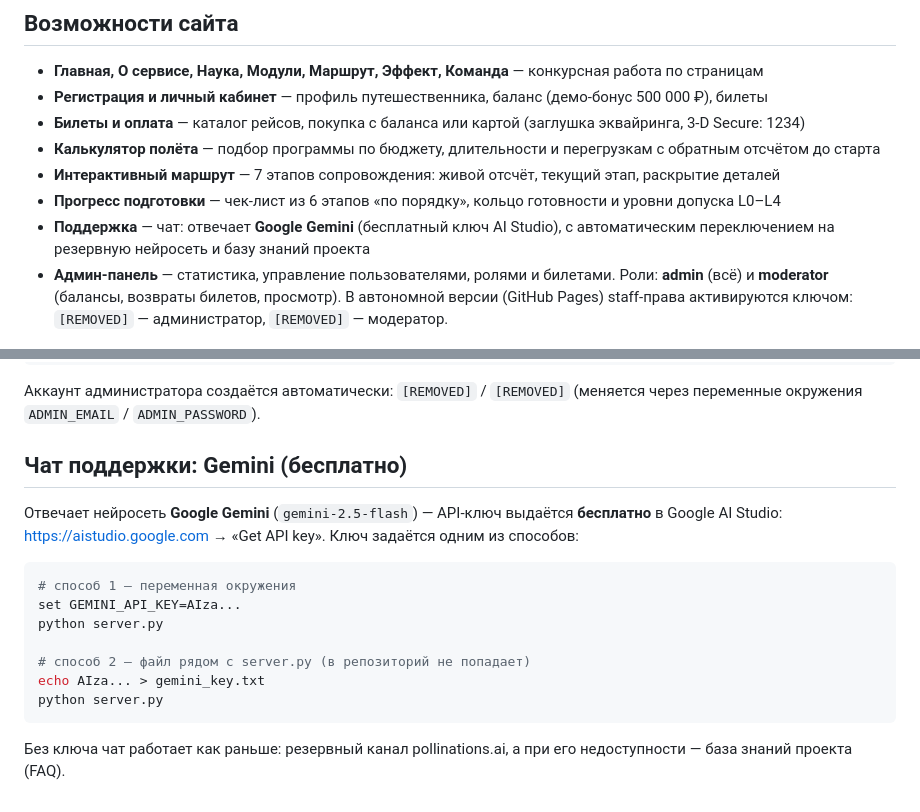
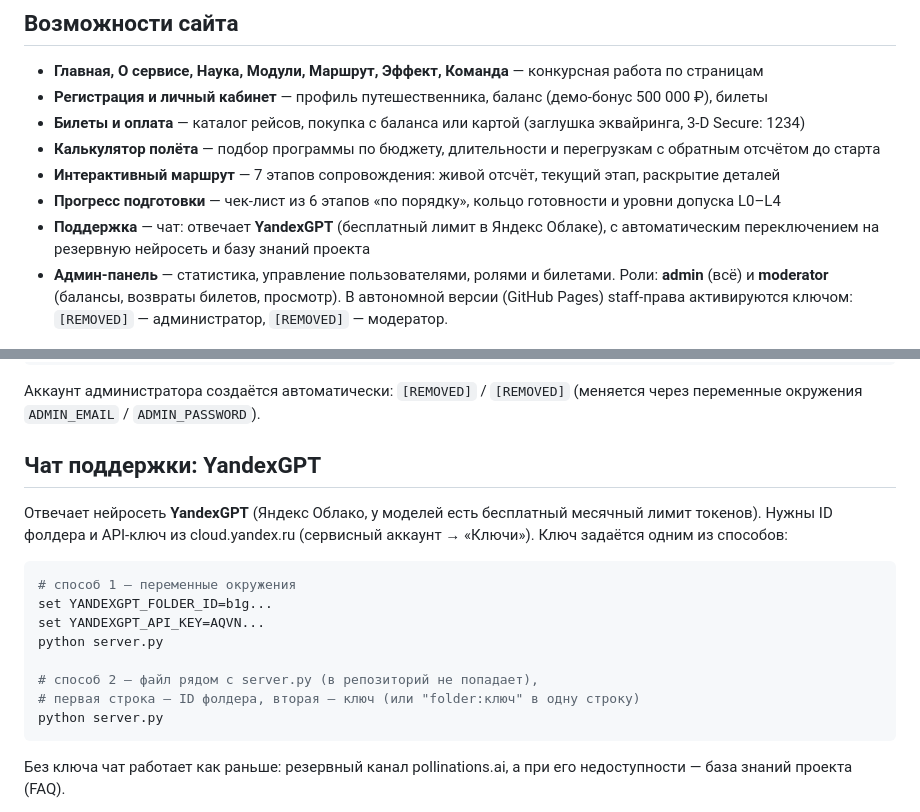
Before and after one commit to dect2868-debug/orbita, a Markdown page: README.md, 2 parts joined by grey strips. Rendered like a GitHub page.

Commit message:
support - YandexGPT ?????? Gemini

````diff
--- a/README.md
+++ b/README.md
@@ -14,7 +14,7 @@
 - **Калькулятор полёта** — подбор программы по бюджету, длительности и перегрузкам с обратным отсчётом до старта
 - **Интерактивный маршрут** — 7 этапов сопровождения: живой отсчёт, текущий этап, раскрытие деталей
 - **Прогресс подготовки** — чек-лист из 6 этапов «по порядку», кольцо готовности и уровни допуска L0–L4
-- **Поддержка** — чат: отвечает **Google Gemini** (бесплатный ключ AI Studio),
+- **Поддержка** — чат: отвечает **YandexGPT** (бесплатный лимит в Яндекс Облаке),
   с автоматическим переключением на резервную нейросеть и базу знаний проекта
 - **Админ-панель** — статистика, управление пользователями, ролями и билетами.
   Роли: **admin** (всё) и **moderator** (балансы, возвраты билетов, просмотр).
@@ -53,19 +53,20 @@ python server.py            # порт 8080, данные в ./data/data.json
 Аккаунт администратора создаётся автоматически: `[REMOVED]` / `[REMOVED]`
 (меняется через переменные окружения `ADMIN_EMAIL` / `ADMIN_PASSWORD`).
 
-## Чат поддержки: Gemini (бесплатно)
+## Чат поддержки: YandexGPT
 
-Отвечает нейросеть **Google Gemini** (`gemini-2.5-flash`) — API-ключ выдаётся
-**бесплатно** в Google AI Studio: https://aistudio.google.com → «Get API key».
-Ключ задаётся одним из способов:
+Отвечает нейросеть **YandexGPT** (Яндекс Облако, у моделей есть бесплатный
+месячный лимит токенов). Нужны ID фолдера и API-ключ из cloud.yandex.ru
+(сервисный аккаунт → «Ключи»). Ключ задаётся одним из способов:
 
 ```bash
-# способ 1 — переменная окружения
-set GEMINI_API_KEY=AIza...
+# способ 1 — переменные окружения
+set YANDEXGPT_FOLDER_ID=b1g...
+set YANDEXGPT_API_KEY=AQVN...
 python server.py
 
-# способ 2 — файл рядом с server.py (в репозиторий не попадает)
-echo AIza... > gemini_key.txt
+# способ 2 — файл рядом с server.py (в репозиторий не попадает),
+# первая строка — ID фолдера, вторая — ключ (или "folder:ключ" в одну строку)
 python server.py
 ```
 
````
